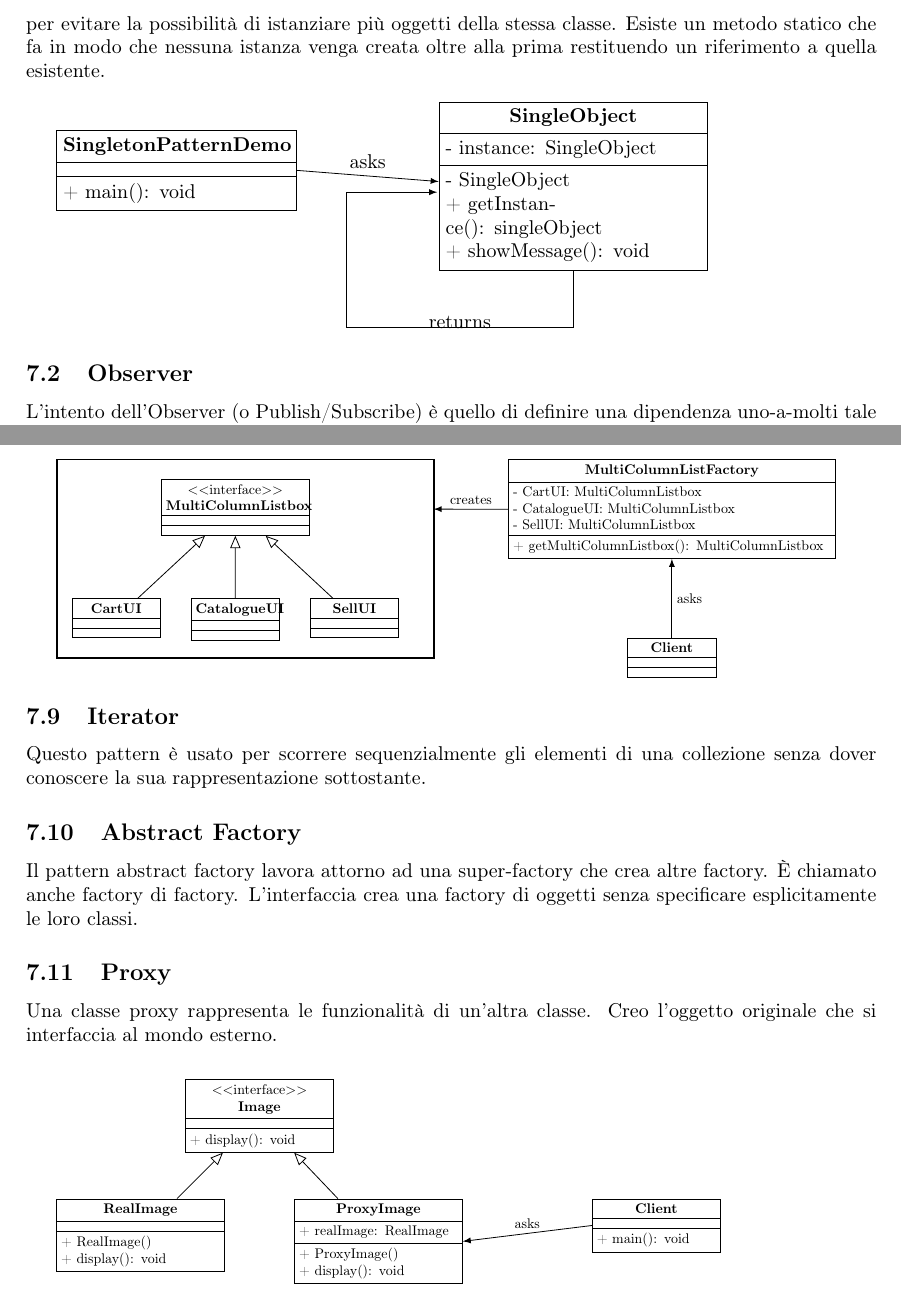
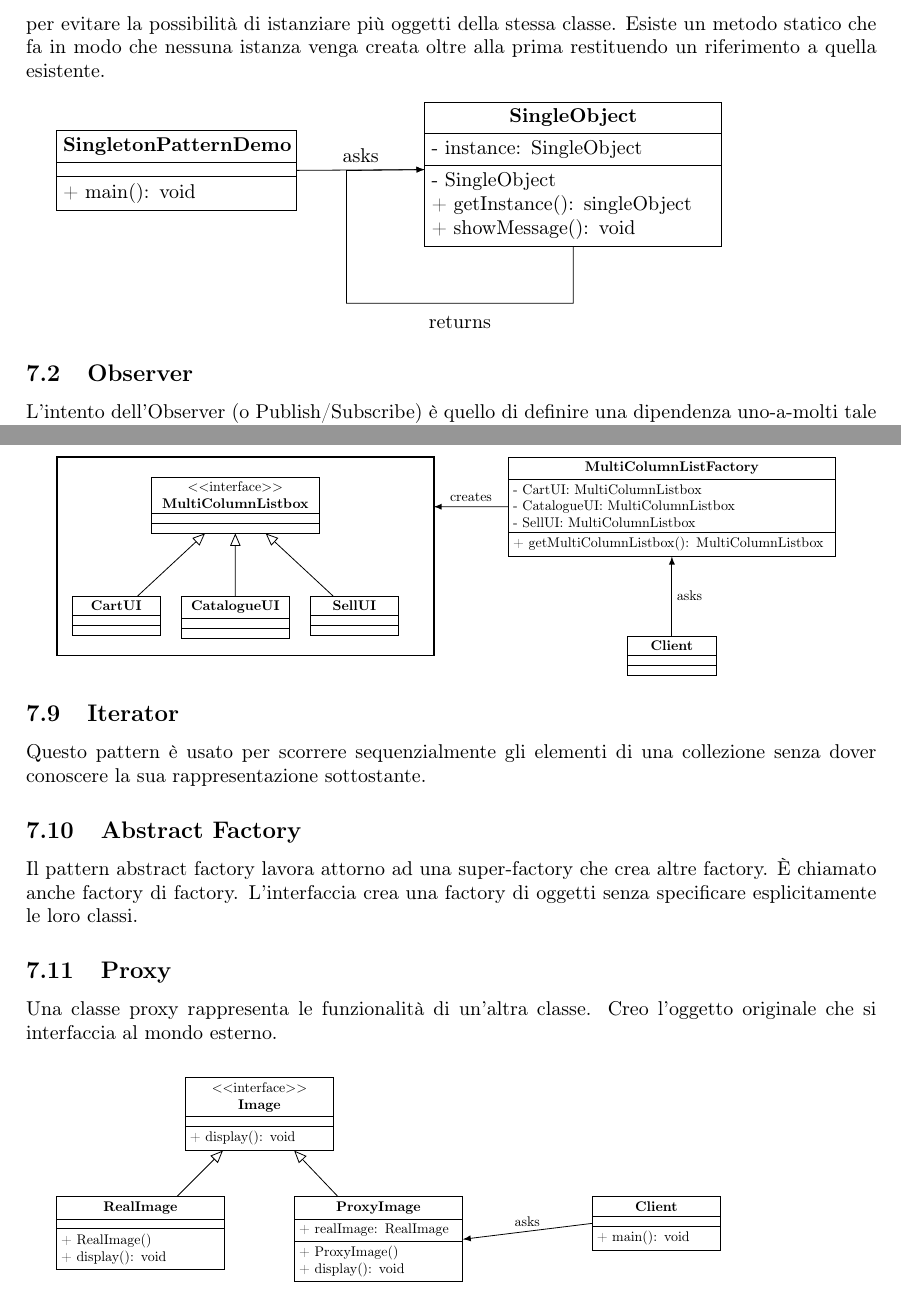
Before and after one commit to sentientmachin3/dispense-info-univr, a LaTeX document (ingegneria-sw/Ingegneria.tex): two parts of pages 15 and 17 of 18, joined at a grey line, cut so that both start at the same text. Compiled offline with pdfLaTeX.

Commit message:
small changes

```diff
--- a/ingegneria-sw/Ingegneria.tex
+++ b/ingegneria-sw/Ingegneria.tex
@@ -640,7 +639,7 @@ rounded corners, minimum width=2.6cm, minimum height=1cm,text centered, draw=bla
 		\begin{class}[text width=4cm ]{SingletonPatternDemo}{0,0}
 			\operation{+ main(): void}
 		\end{class}
-		\begin{class}[text width=4.5cm ]{SingleObject}{7,0.5}
+		\begin{class}[text width=5cm ]{SingleObject}{7,0.5}
 			\attribute{- instance: SingleObject}
 			\operation{- SingleObject}
 			\operation{+ getInstance(): singleObject}
@@ -798,14 +797,14 @@ rounded corners, minimum width=2.6cm, minimum height=1cm,text centered, draw=bla
 	Consiste nel creare un oggetto senza esporre la logica della creazione al client e si riferisce all'oggetto nuovo creato utilizzando un interfaccia comune.
 
 	\begin{tikzpicture}[>=latex, baseline=0.5cm, scale=0.7, every node/.style={scale=0.7}]
-		\begin{interface}[text width=3.5cm]{MultiColumnListbox}{2,0}
+		\begin{interface}[text width=4cm]{MultiColumnListbox}{2,0}
 			\operation{}
 		\end{interface}
 		\begin{class}[text width=2cm]{CartUI}{-1,-3}
 			\inherit{MultiColumnListbox}
 			\operation{}
 		\end{class}
-		\begin{class}[text width=2cm]{CatalogueUI}{2,-3}
+		\begin{class}[text width=2.5cm]{CatalogueUI}{2,-3}
 			\inherit{MultiColumnListbox}
 			\operation{}
 		\end{class}
```
Also changed, not shown: ingegneria-sw/Ingegneria.tex (7 more changed lines).
